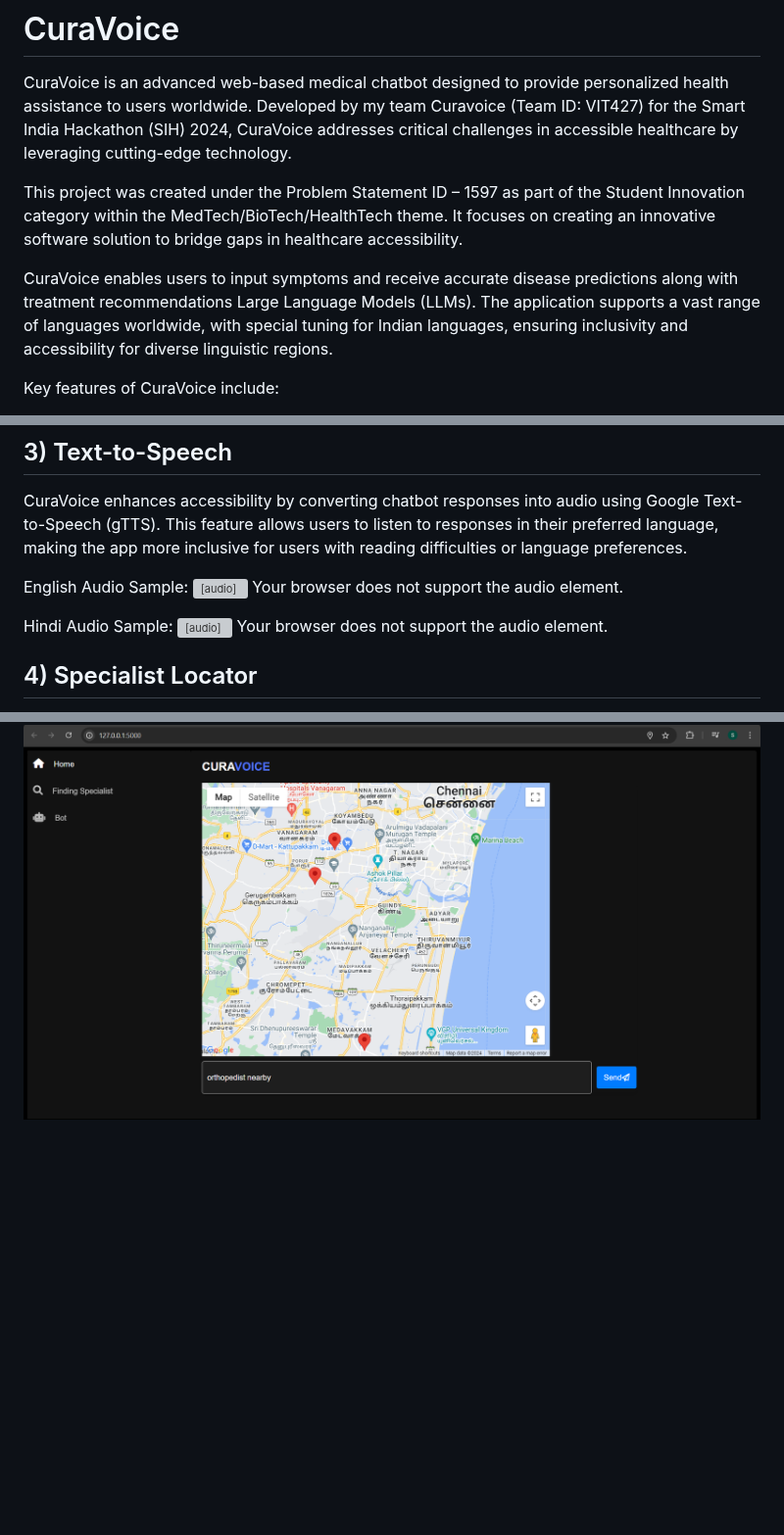
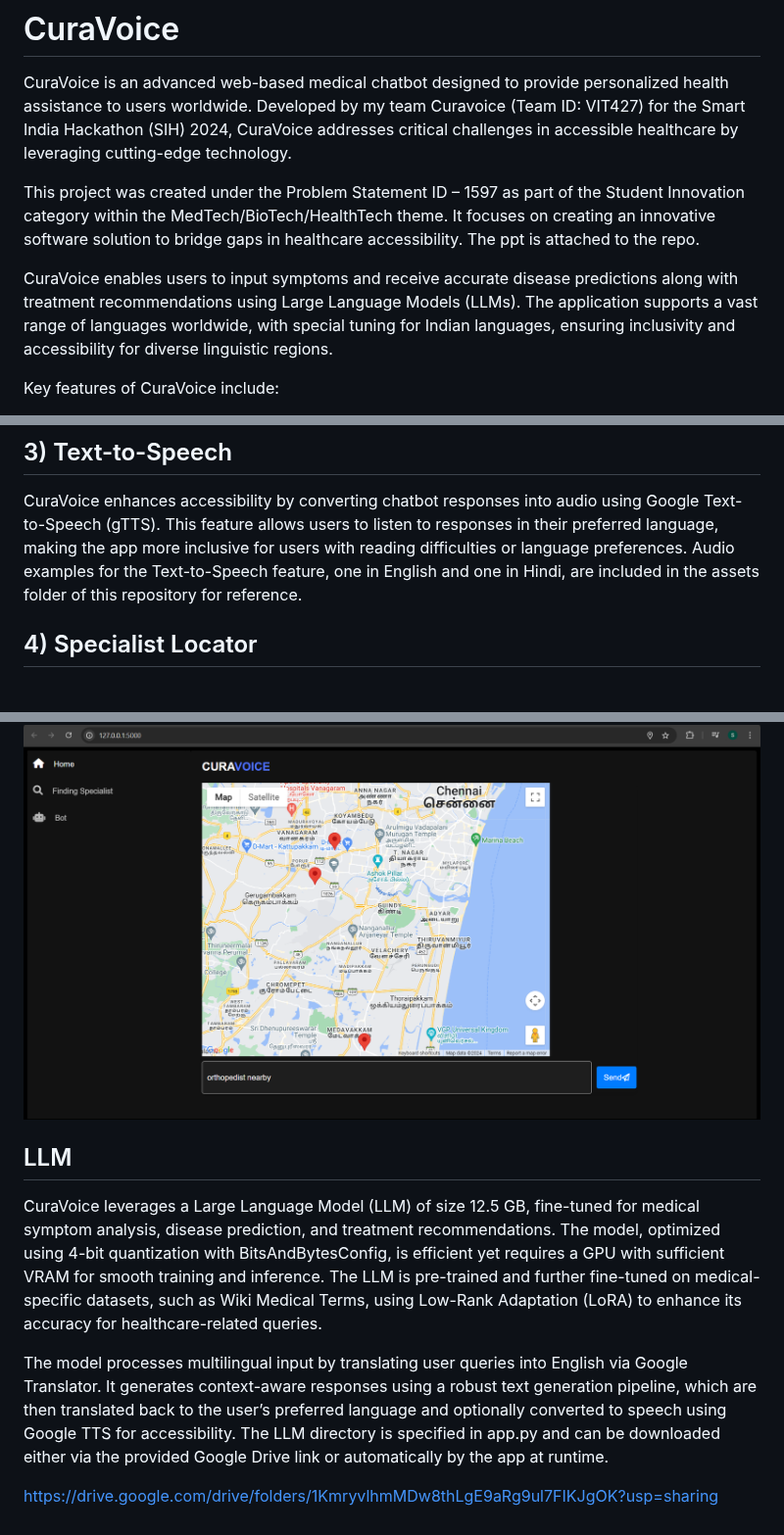
Before and after one commit to Shivamm08/CuraVoice, a Markdown page: README.md, 3 parts joined by grey strips. Shown at 98% size. Rendered like a GitHub page; blank space fills up the shorter version; grey boxes are pictures that could not be loaded.

```diff
--- a/README.md
+++ b/README.md
@@ -2,9 +2,9 @@
 
 CuraVoice is an advanced web-based medical chatbot designed to provide personalized health assistance to users worldwide. Developed by my team Curavoice (Team ID: VIT427) for the Smart India Hackathon (SIH) 2024, CuraVoice addresses critical challenges in accessible healthcare by leveraging cutting-edge technology.
 
-This project was created under the Problem Statement ID – 1597 as part of the Student Innovation category within the MedTech/BioTech/HealthTech theme. It focuses on creating an innovative software solution to bridge gaps in healthcare accessibility.
+This project was created under the Problem Statement ID – 1597 as part of the Student Innovation category within the MedTech/BioTech/HealthTech theme. It focuses on creating an innovative software solution to bridge gaps in healthcare accessibility. The ppt is attached to the repo.
 
-CuraVoice enables users to input symptoms and receive accurate disease predictions along with treatment recommendations Large Language Models (LLMs). The application supports a vast range of languages worldwide, with special tuning for Indian languages, ensuring inclusivity and accessibility for diverse linguistic regions.
+CuraVoice enables users to input symptoms and receive accurate disease predictions along with treatment recommendations using Large Language Models (LLMs). The application supports a vast range of languages worldwide, with special tuning for Indian languages, ensuring inclusivity and accessibility for diverse linguistic regions.
 
 Key features of CuraVoice include:
 + Multilingual Support: Communicate in any language, globally or regionally.
@@ -33,21 +35,18 @@ The chatbot enables users to input symptoms in any supported language and provid
 ## 3) Text-to-Speech
 
 CuraVoice enhances accessibility by converting chatbot responses into audio using Google Text-to-Speech (gTTS). This feature allows users to listen to responses in their preferred language, making the app more inclusive for users with reading difficulties or language preferences.
-
-English Audio Sample:
-<audio controls>
-  <source src="assets/audio_english.mp3" type="audio/mpeg">
-  Your browser does not support the audio element.
-</audio>
-
-Hindi Audio Sample:
-<audio controls>
-  <source src="assets/audio_hindi.mp3" type="audio/mpeg">
-  Your browser does not support the audio element.
-</audio>
+Audio examples for the Text-to-Speech feature, one in English and one in Hindi, are included in the assets folder of this repository for reference.
 
 ## 4) Specialist Locator
 
 Integrated with Google Maps API, the Specialist Locator allows users to find nearby hospitals and specialists based on their symptoms. It ensures real-time access to reliable healthcare providers in their vicinity.
 
 ![Project Diagram](assets/Specialist.png)
+
+## LLM
+
+CuraVoice leverages a Large Language Model (LLM) of size 12.5 GB, fine-tuned for medical symptom analysis, disease prediction, and treatment recommendations. The model, optimized using 4-bit quantization with BitsAndBytesConfig, is efficient yet requires a GPU with sufficient VRAM for smooth training and inference. The LLM is pre-trained and further fine-tuned on medical-specific datasets, such as Wiki Medical Terms, using Low-Rank Adaptation (LoRA) to enhance its accuracy for healthcare-related queries.
+
+The model processes multilingual input by translating user queries into English via Google Translator. It generates context-aware responses using a robust text generation pipeline, which are then translated back to the user’s preferred language and optionally converted to speech using Google TTS for accessibility. The LLM directory is specified in app.py and can be downloaded either via the provided Google Drive link or automatically by the app at runtime.
+
+https://drive.google.com/drive/folders/1KmryvlhmMDw8thLgE9aRg9ul7FIKJgOK?usp=sharing
```
Also changed, not shown: other parts of README.md (+2 -0 lines).
